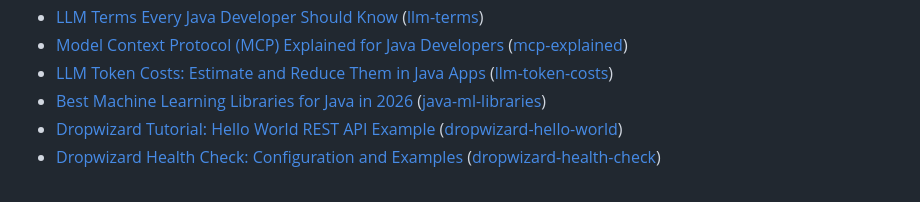
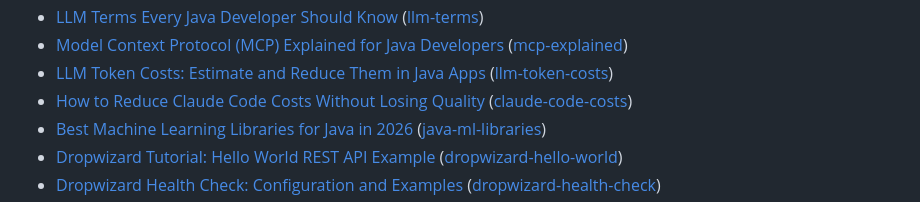
Before and after one commit to lokeshgupta1981/OpenSource-Examples, a Markdown page: README.md, the part around the change. GitHub-like rendering.

Commit message:
Link Claude Code costs example in README

```diff
--- a/README.md
+++ b/README.md
@@ -22,6 +22,7 @@
 - [LLM Terms Every Java Developer Should Know](https://howtodoinjava.com/ai/llm-terms-for-java-developers/) ([llm-terms](llm-terms))
 - [Model Context Protocol (MCP) Explained for Java Developers](https://howtodoinjava.com/ai/model-context-protocol-mcp-java/) ([mcp-explained](mcp-explained))
 - [LLM Token Costs: Estimate and Reduce Them in Java Apps](https://howtodoinjava.com/ai/llm-token-costs-java/) ([llm-token-costs](llm-token-costs))
+- [How to Reduce Claude Code Costs Without Losing Quality](https://howtodoinjava.com/ai/reduce-claude-code-costs/) ([claude-code-costs](claude-code-costs))
 - [Best Machine Learning Libraries for Java in 2026](https://howtodoinjava.com/ai/java-machine-learning-libraries/) ([java-ml-libraries](java-ml-libraries))
 - [Dropwizard Tutorial: Hello World REST API Example](https://howtodoinjava.com/dropwizard/tutorial-and-hello-world-example/) ([dropwizard-hello-world](dropwizard-hello-world))
 - [Dropwizard Health Check: Configuration and Examples](https://howtodoinjava.com/dropwizard/health-check-configuration-example/) ([dropwizard-health-check](dropwizard-health-check))
```
